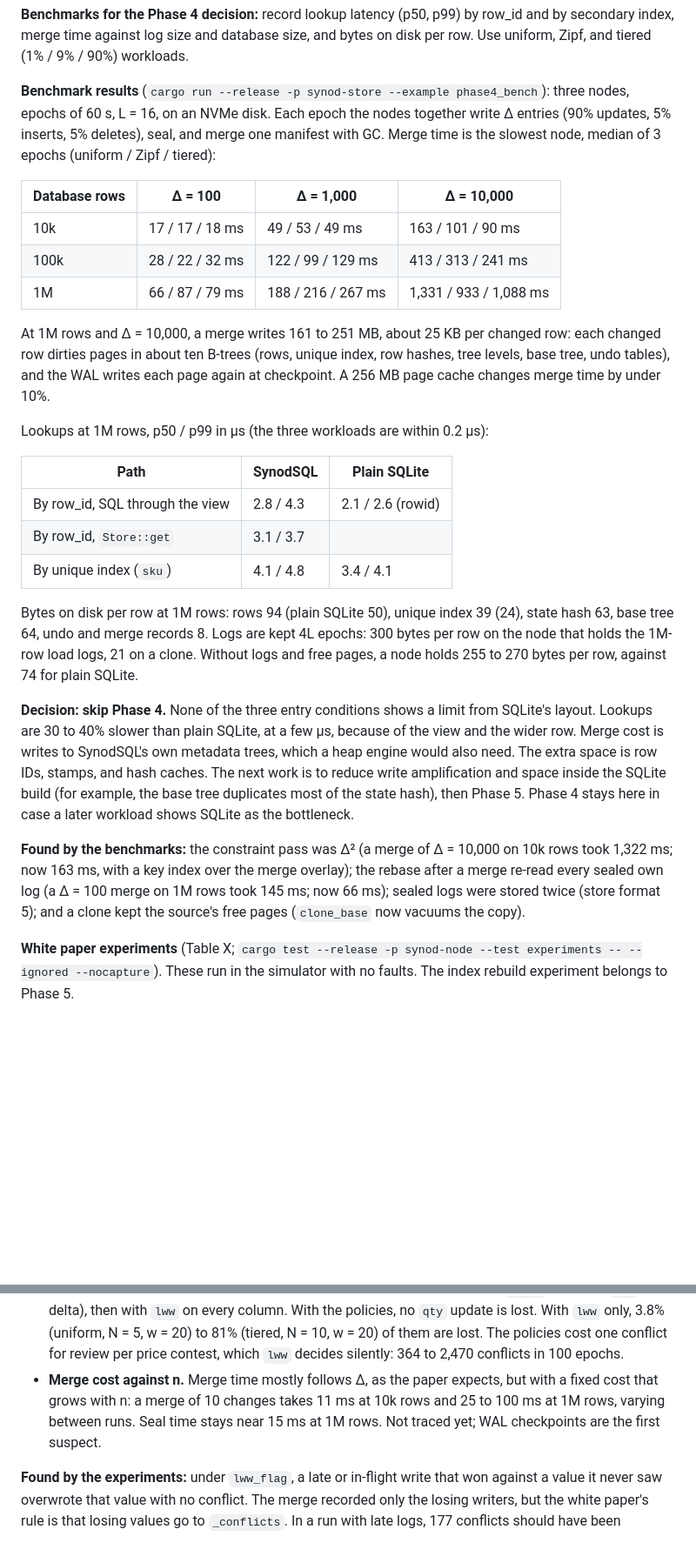
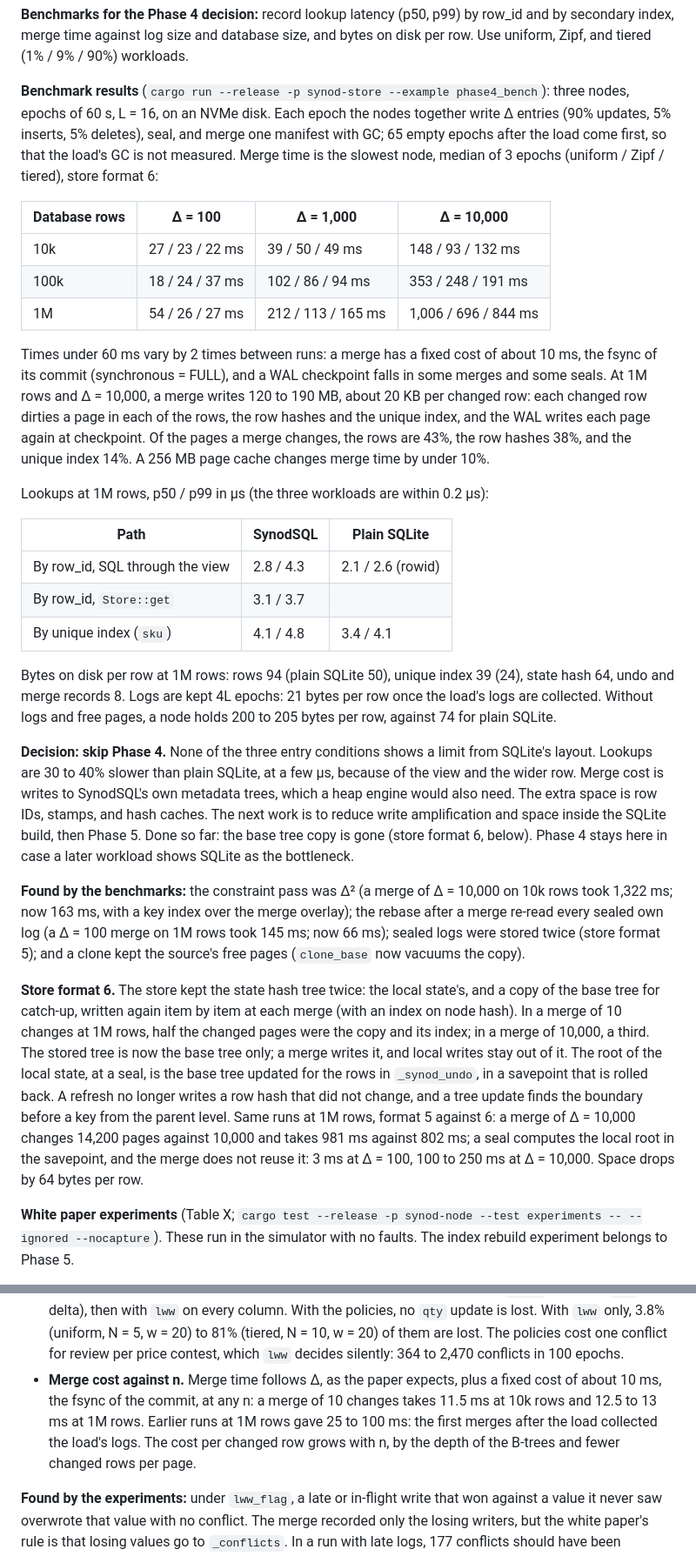
Before and after one commit to Jeanlr10/SynodSQL, a Markdown page: docs/roadmap.md, 2 parts joined by grey strips. Shown at 87% size. Drawn GitHub-style; blank space fills up the shorter version.

Commit message:
Roadmap: store format 6 and merge fixed cost results
Co-Authored-By: Claude Opus 5.5 <noreply@anthropic.com>

```diff
--- a/docs/roadmap.md
+++ b/docs/roadmap.md
@@ -182,15 +182,15 @@ Nodes run epochs automatically over a network. At the end of this phase, SynodSQ
 
 **Benchmarks for the Phase 4 decision:** record lookup latency (p50, p99) by row\_id and by secondary index, merge time against log size and database size, and bytes on disk per row. Use uniform, Zipf, and tiered (1% / 9% / 90%) workloads.
 
-**Benchmark results** (`cargo run --release -p synod-store --example phase4_bench`): three nodes, epochs of 60 s, L = 16, on an NVMe disk. Each epoch the nodes together write Δ entries (90% updates, 5% inserts, 5% deletes), seal, and merge one manifest with GC. Merge time is the slowest node, median of 3 epochs (uniform / Zipf / tiered):
+**Benchmark results** (`cargo run --release -p synod-store --example phase4_bench`): three nodes, epochs of 60 s, L = 16, on an NVMe disk. Each epoch the nodes together write Δ entries (90% updates, 5% inserts, 5% deletes), seal, and merge one manifest with GC; 65 empty epochs after the load come first, so that the load's GC is not measured. Merge time is the slowest node, median of 3 epochs (uniform / Zipf / tiered), store format 6:
 
 | Database rows | Δ = 100 | Δ = 1,000 | Δ = 10,000 |
 | --- | --- | --- | --- |
-| 10k | 17 / 17 / 18 ms | 49 / 53 / 49 ms | 163 / 101 / 90 ms |
-| 100k | 28 / 22 / 32 ms | 122 / 99 / 129 ms | 413 / 313 / 241 ms |
-| 1M | 66 / 87 / 79 ms | 188 / 216 / 267 ms | 1,331 / 933 / 1,088 ms |
+| 10k | 27 / 23 / 22 ms | 39 / 50 / 49 ms | 148 / 93 / 132 ms |
+| 100k | 18 / 24 / 37 ms | 102 / 86 / 94 ms | 353 / 248 / 191 ms |
+| 1M | 54 / 26 / 27 ms | 212 / 113 / 165 ms | 1,006 / 696 / 844 ms |
 
-At 1M rows and Δ = 10,000, a merge writes 161 to 251 MB, about 25 KB per changed row: each changed row dirties pages in about ten B-trees (rows, unique index, row hashes, tree levels, base tree, undo tables), and the WAL writes each page again at checkpoint. A 256 MB page cache changes merge time by under 10%.
+Times under 60 ms vary by 2 times between runs: a merge has a fixed cost of about 10 ms, the fsync of its commit (synchronous = FULL), and a WAL checkpoint falls in some merges and some seals. At 1M rows and Δ = 10,000, a merge writes 120 to 190 MB, about 20 KB per changed row: each changed row dirties a page in each of the rows, the row hashes and the unique index, and the WAL writes each page again at checkpoint. Of the pages a merge changes, the rows are 43%, the row hashes 38%, and the unique index 14%. A 256 MB page cache changes merge time by under 10%.
 
 Lookups at 1M rows, p50 / p99 in µs (the three workloads are within 0.2 µs):
 
@@ -200,11 +200,13 @@ Lookups at 1M rows, p50 / p99 in µs (the three workloads are within 0.2 µs):
 | By row\_id, `Store::get` | 3.1 / 3.7 | |
 | By unique index (`sku`) | 4.1 / 4.8 | 3.4 / 4.1 |
 
-Bytes on disk per row at 1M rows: rows 94 (plain SQLite 50), unique index 39 (24), state hash 63, base tree 64, undo and merge records 8. Logs are kept 4L epochs: 300 bytes per row on the node that holds the 1M-row load logs, 21 on a clone. Without logs and free pages, a node holds 255 to 270 bytes per row, against 74 for plain SQLite.
+Bytes on disk per row at 1M rows: rows 94 (plain SQLite 50), unique index 39 (24), state hash 64, undo and merge records 8. Logs are kept 4L epochs: 21 bytes per row once the load's logs are collected. Without logs and free pages, a node holds 200 to 205 bytes per row, against 74 for plain SQLite.
 
-**Decision: skip Phase 4.** None of the three entry conditions shows a limit from SQLite's layout. Lookups are 30 to 40% slower than plain SQLite, at a few µs, because of the view and the wider row. Merge cost is writes to SynodSQL's own metadata trees, which a heap engine would also need. The extra space is row IDs, stamps, and hash caches. The next work is to reduce write amplification and space inside the SQLite build (for example, the base tree duplicates most of the state hash), then Phase 5. Phase 4 stays here in case a later workload shows SQLite as the bottleneck.
+**Decision: skip Phase 4.** None of the three entry conditions shows a limit from SQLite's layout. Lookups are 30 to 40% slower than plain SQLite, at a few µs, because of the view and the wider row. Merge cost is writes to SynodSQL's own metadata trees, which a heap engine would also need. The extra space is row IDs, stamps, and hash caches. The next work is to reduce write amplification and space inside the SQLite build, then Phase 5. Done so far: the base tree copy is gone (store format 6, below). Phase 4 stays here in case a later workload shows SQLite as the bottleneck.
 
 **Found by the benchmarks:** the constraint pass was Δ² (a merge of Δ = 10,000 on 10k rows took 1,322 ms; now 163 ms, with a key index over the merge overlay); the rebase after a merge re-read every sealed own log (a Δ = 100 merge on 1M rows took 145 ms; now 66 ms); sealed logs were stored twice (store format 5); and a clone kept the source's free pages (`clone_base` now vacuums the copy).
+
+**Store format 6.** The store kept the state hash tree twice: the local state's, and a copy of the base tree for catch-up, written again item by item at each merge (with an index on node hash). In a merge of 10 changes at 1M rows, half the changed pages were the copy and its index; in a merge of 10,000, a third. The stored tree is now the base tree only; a merge writes it, and local writes stay out of it. The root of the local state, at a seal, is the base tree updated for the rows in `_synod_undo`, in a savepoint that is rolled back. A refresh no longer writes a row hash that did not change, and a tree update finds the boundary before a key from the parent level. Same runs at 1M rows, format 5 against 6: a merge of Δ = 10,000 changes 14,200 pages against 10,000 and takes 981 ms against 802 ms; a seal computes the local root in the savepoint, and the merge does not reuse it: 3 ms at Δ = 100, 100 to 250 ms at Δ = 10,000. Space drops by 64 bytes per row.
 
 **White paper experiments** (Table X; `cargo test --release -p synod-node --test experiments -- --ignored --nocapture`). These run in the simulator with no faults. The index rebuild experiment belongs to Phase 5.
 
@@ -212,7 +214,7 @@ Bytes on disk per row at 1M rows: rows 94 (plain SQLite 50), unique index 39 (24
 - **In-flight writes.** The model assumes that each write sees the previous merge. A write made while the previous epoch syncs does not, and can overwrite a value it never saw. With every write in flight, conflicts rise 2.5 to 2.8 times on uniform access, 1.7 to 2 times on Zipf, and 1.05 to 1.6 times on tiered. In a deployment, only the writes in the sync window are in flight. The conflict model tests now write after the merge (`Model::after_merge`).
 - **Sync cost.** All-to-all sends a node's log to each other node, about (N−1)Δ, plus 1 to 6 KB per epoch of status, root and manifest messages; a log costs about 120 bytes per entry. With 100 entries per node, a node sends 30 KB per epoch at N = 3, 116 KB at N = 10, and 625 KB at N = 50. Gossip as built sends more: every node forwards every log that is new to it to k peers, about N·Δ·k, which is k·N/(N−1) times all-to-all (253 KB for k = 2 and 340 KB for k = 3 at N = 10). The white paper's "Δ × fanout" counts only a node's own log. Gossip spreads the load off a log's origin; it does not save bytes.
 - **Value of column policies.** The same workload with the schema's policies (`price` lww\_flag, `qty` delta), then with `lww` on every column. With the policies, no `qty` update is lost. With `lww` only, 3.8% (uniform, N = 5, w = 20) to 81% (tiered, N = 10, w = 20) of them are lost. The policies cost one conflict for review per price contest, which `lww` decides silently: 364 to 2,470 conflicts in 100 epochs.
-- **Merge cost against n.** Merge time mostly follows Δ, as the paper expects, but with a fixed cost that grows with n: a merge of 10 changes takes 11 ms at 10k rows and 25 to 100 ms at 1M rows, varying between runs. Seal time stays near 15 ms at 1M rows. Not traced yet; WAL checkpoints are the first suspect.
+- **Merge cost against n.** Merge time follows Δ, as the paper expects, plus a fixed cost of about 10 ms, the fsync of the commit, at any n: a merge of 10 changes takes 11.5 ms at 10k rows and 12.5 to 13 ms at 1M rows. Earlier runs at 1M rows gave 25 to 100 ms: the first merges after the load collected the load's logs. The cost per changed row grows with n, by the depth of the B-trees and fewer changed rows per page.
 
 **Found by the experiments:** under `lww_flag`, a late or in-flight write that won against a value it never saw overwrote that value with no conflict. The merge recorded only the losing writers, but the white paper's rule is that losing values go to `_conflicts`. In a run with late logs, 177 conflicts should have been recorded and 130 were. The merge now records the overwritten value too ([spec 7.2](spec/v0.1.md)).
 
```
